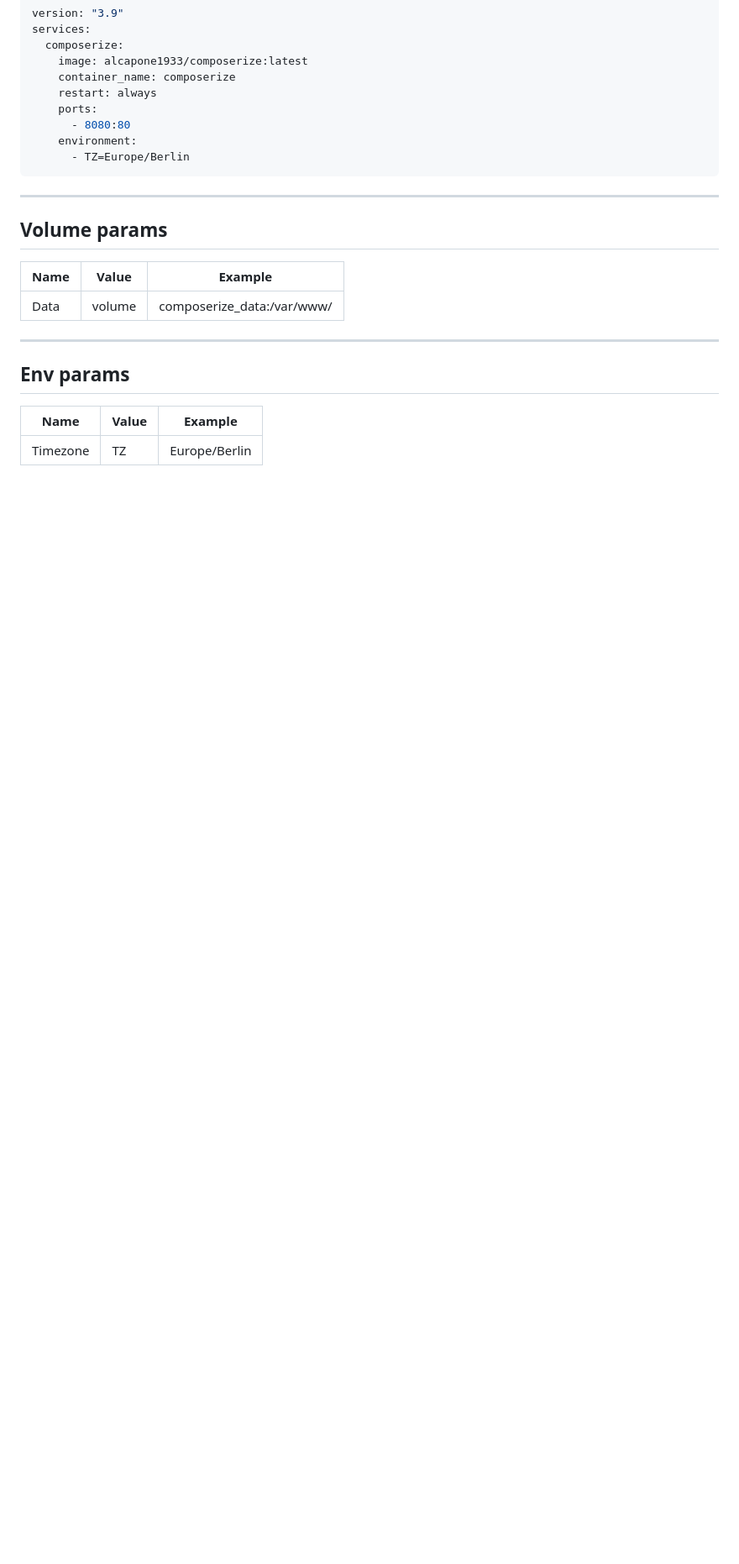
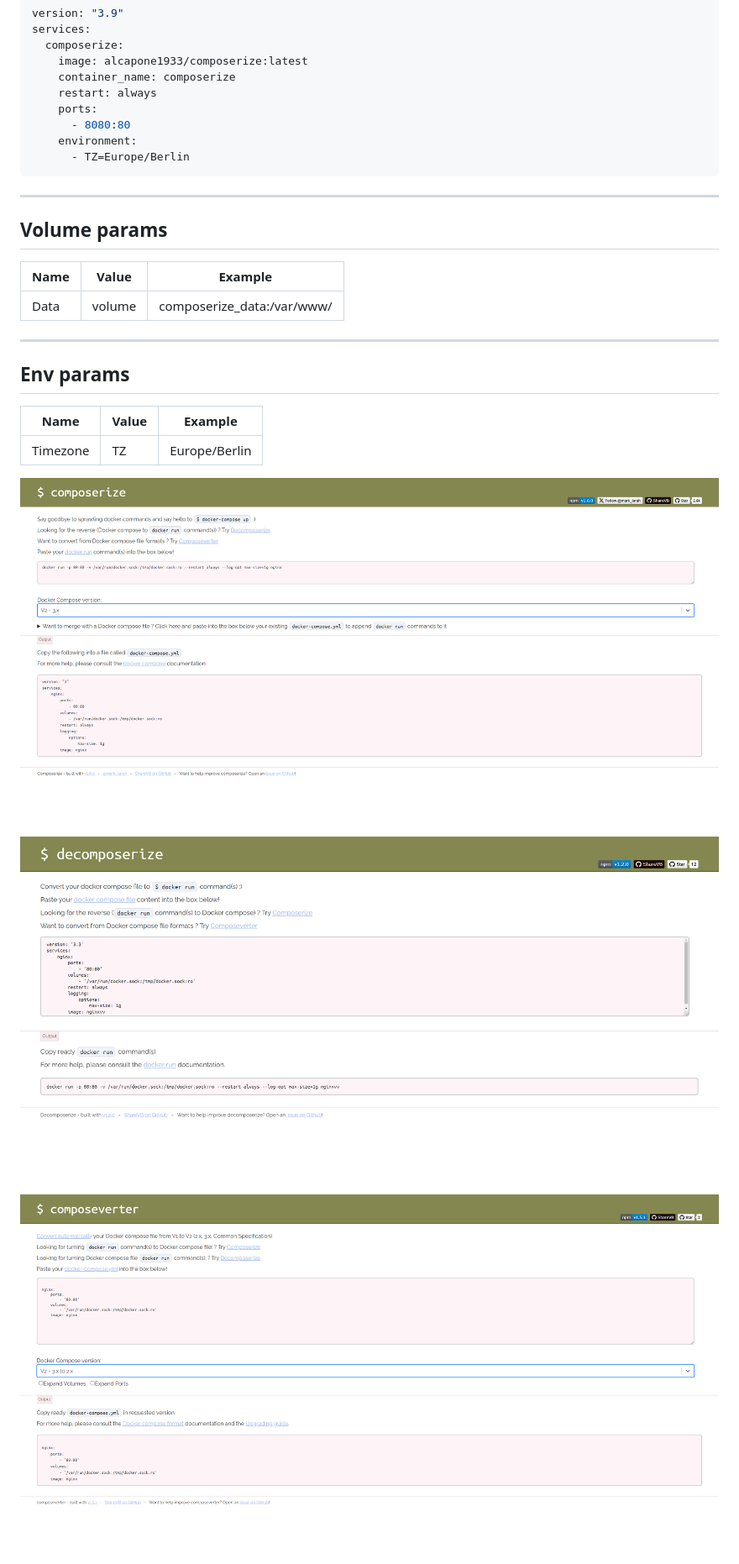
Before and after one commit to alcapone1933/docker-composerize, a Markdown page: README.md, the part around one of its changes. Shown at 84% size. GitHub-like rendering; pictures changed too: img/docker-composerize.png, img/docker-composeverter.png (added), img/docker-decomposerize.png (added); blank space fills up the shorter version.

```diff
--- a/README.md
+++ b/README.md
@@ -54,3 +63,10 @@ services:
 | Name          | Value     | Example                        |
 |---------------|-----------|--------------------------------|
 | Timezone      | TZ        | Europe/Berlin                  |
+
+
+<img src="img/docker-composerize.png"  width="1150" height="650">
+
+<img src="img/docker-decomposerize.png"  width="1150" height="650">
+
+<img src="img/docker-composeverter.png"  width="1150" height="650">
```
Also changed, not shown: other parts of README.md (+13 -4 lines), 4 other files.
